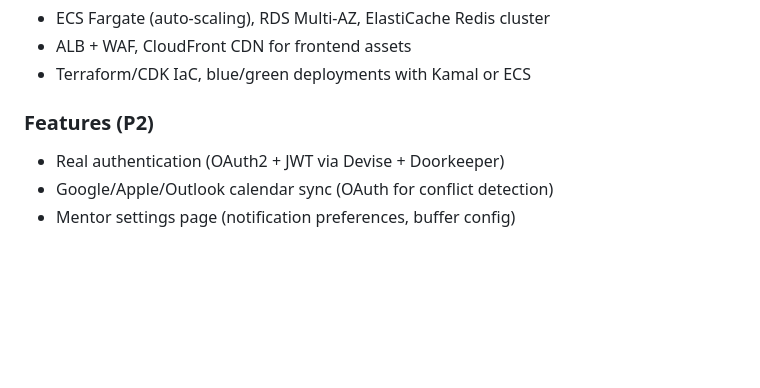
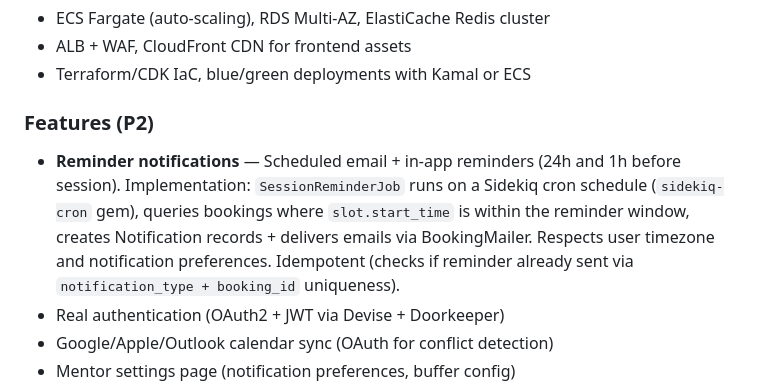
Before and after one commit to GowthamvelP/mentoring-session-booking, a Markdown page: README.md, the part around the change. Rendered like a GitHub page; blank space fills up the shorter version.

Commit message:
docs: add reminder notifications (P2) to README roadmap
Documented architecture for session reminders:
- 24h and 1h before session (configurable per org)
- Implementation: SessionReminderJob on sidekiq-cron schedule
- Queries bookings within reminder window
- Creates in-app Notification + delivers email via BookingMailer
- Respects user timezone and notification preferences
- Idempotent: checks notification_type + booking_id uniqueness

Builds on existing infrastructure:
- NotificationService already handles in-app + email delivery
- BookingMailer already has dark-themed HTML templates
- Notification model already has notification_type field
- Sidekiq already has weighted queues (notifications queue)

```diff
--- a/README.md
+++ b/README.md
@@ -310,6 +310,7 @@ mentoring-session-booking/
 - Terraform/CDK IaC, blue/green deployments with Kamal or ECS
 
 ### Features (P2)
+- **Reminder notifications** — Scheduled email + in-app reminders (24h and 1h before session). Implementation: `SessionReminderJob` runs on a Sidekiq cron schedule (`sidekiq-cron` gem), queries bookings where `slot.start_time` is within the reminder window, creates Notification records + delivers emails via BookingMailer. Respects user timezone and notification preferences. Idempotent (checks if reminder already sent via `notification_type + booking_id` uniqueness).
 - Real authentication (OAuth2 + JWT via Devise + Doorkeeper)
 - Google/Apple/Outlook calendar sync (OAuth for conflict detection)
 - Mentor settings page (notification preferences, buffer config)
```
